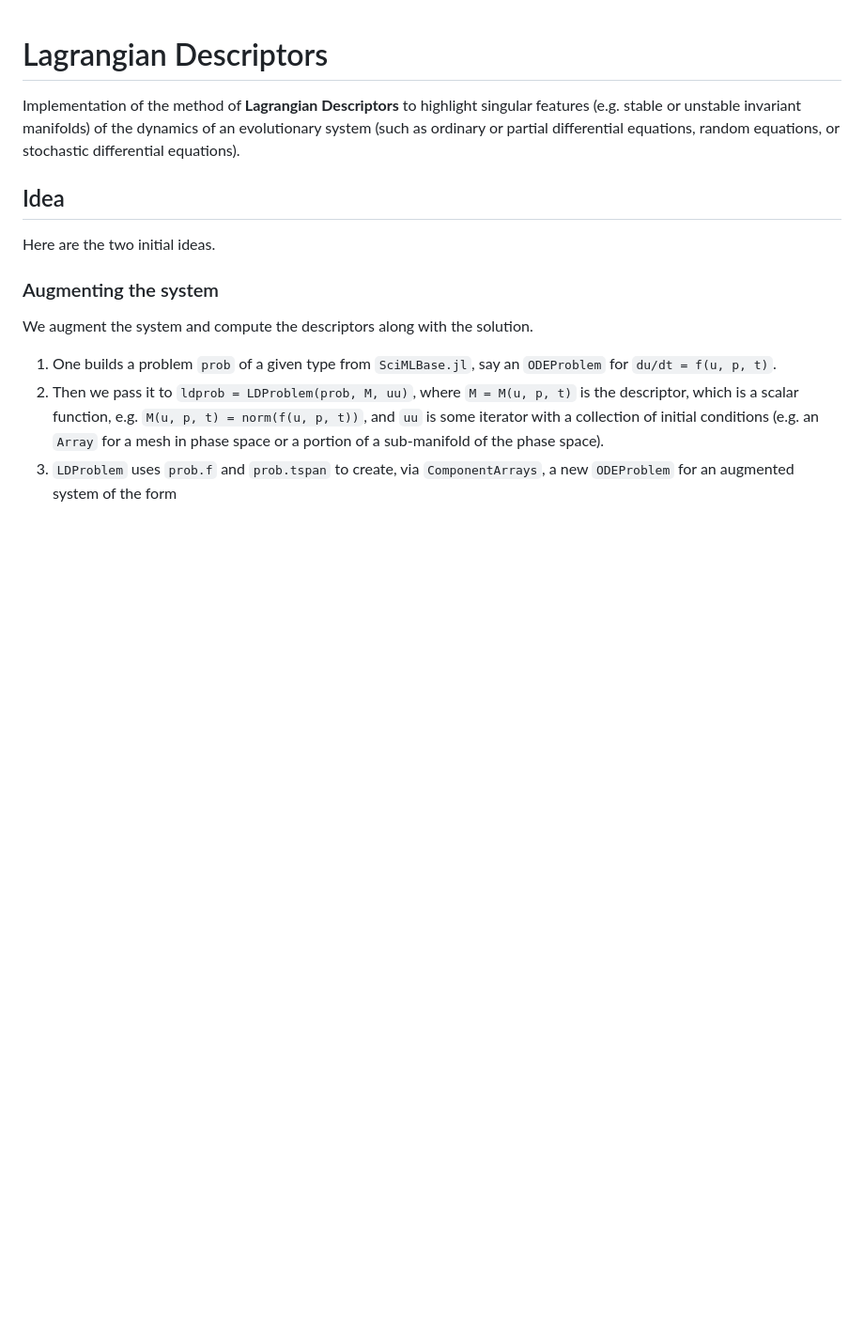
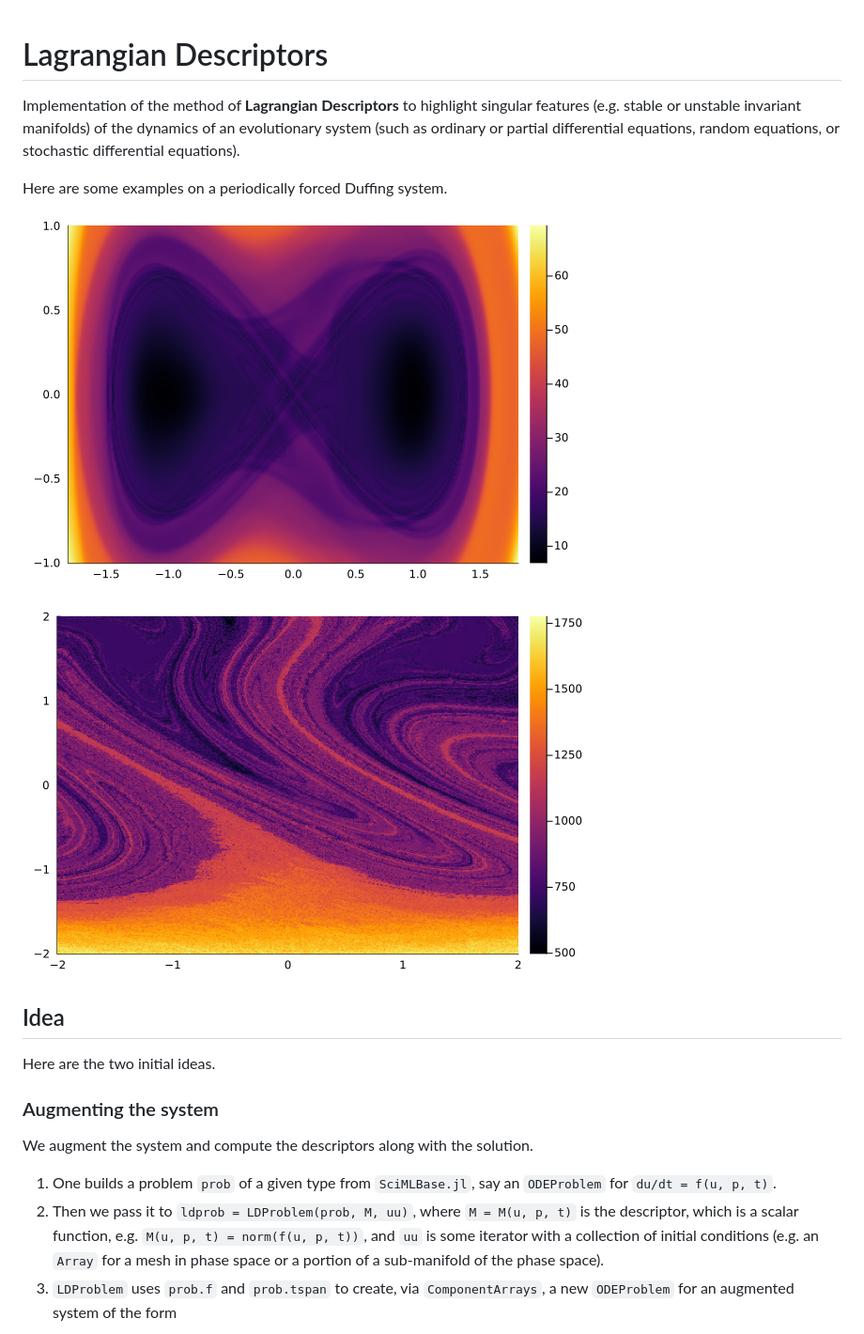
Before and after one commit to JuliaDynamics/LagrangianDescriptors.jl, a Markdown page: README.md, the part around the change. Shown at 94% size. GitHub-like rendering; pictures changed too: examples/img/duffing1.png (added), examples/img/duffing2.png (added); blank space fills up the shorter version.

Commit message:
add some illustrations

```diff
--- a/README.md
+++ b/README.md
@@ -2,6 +2,11 @@
 
 Implementation of the method of **Lagrangian Descriptors** to highlight singular features (e.g. stable or unstable invariant manifolds) of the dynamics of an evolutionary system (such as ordinary or partial differential equations, random equations, or stochastic differential equations).
 
+Here are some examples on a periodically forced Duffing system.
+
+![Duffing 1](examples/img/duffing1.png)
+
+![Duffing 2](examples/img/duffing2.png)
 ## Idea
 
 Here are the two initial ideas.
```
